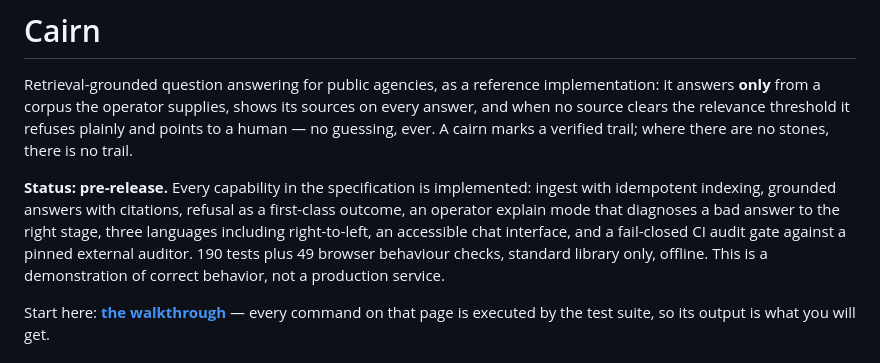
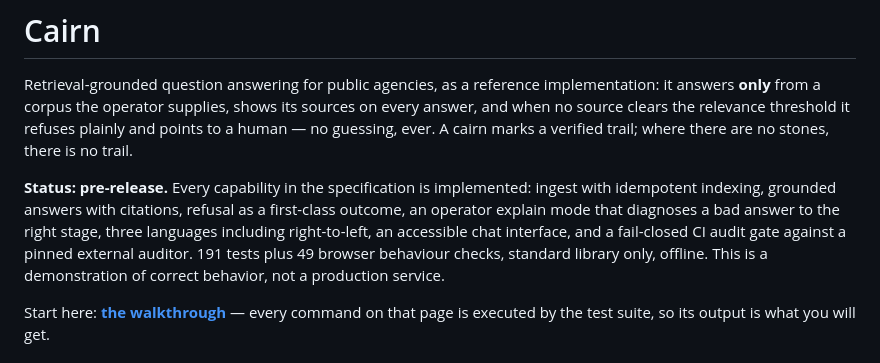
Before and after one commit to ChelseaKR/cairn, a Markdown page: README.md, the part around the change. GitHub-like rendering.

```diff
--- a/README.md
+++ b/README.md
@@ -11,7 +11,7 @@ ingest with idempotent indexing, grounded answers with citations, refusal as a
 first-class outcome, an operator explain mode that diagnoses a bad answer to
 the right stage, three languages including right-to-left, an accessible chat
 interface, and a fail-closed CI audit gate against a pinned external auditor.
-190 tests plus 49 browser behaviour checks, standard library only, offline.
+191 tests plus 49 browser behaviour checks, standard library only, offline.
 This is a demonstration of correct behavior, not a production service.
 
 Start here: **[the walkthrough](docs/demo.md)** — every command on that page is
```
Also changed, not shown: WORKLOG.md (+37 -0 lines), docs/demo.md (+13 -1 lines).
